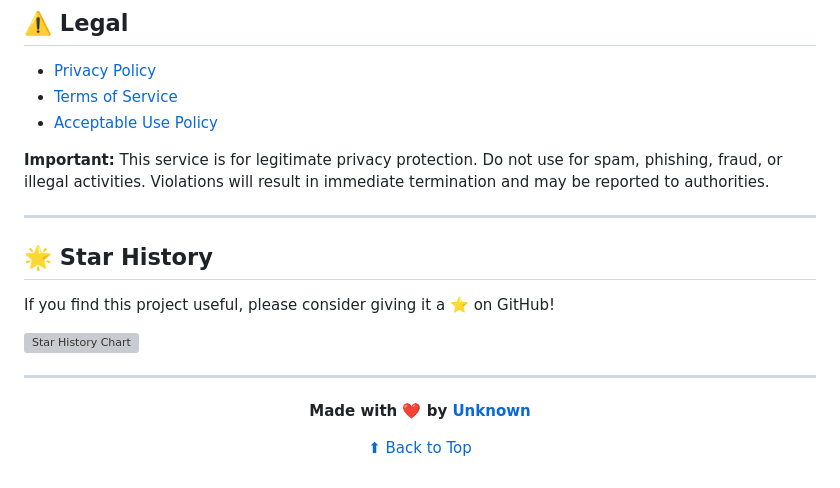
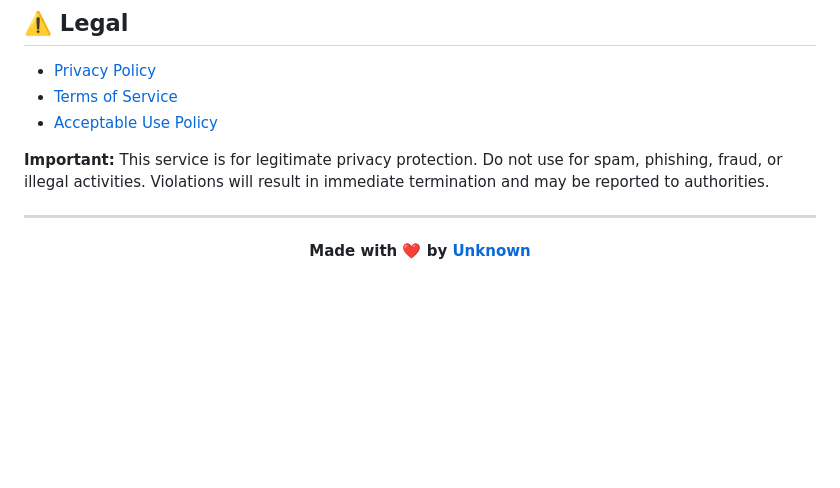
Before and after one commit to Unknown-2829/temp-mail, a Markdown page: README.md, the part around one of its changes. Drawn GitHub-style; blank space fills up the shorter version; grey boxes are pictures that could not be loaded.

Commit message:
Remove star repo graph and back to top link from README
Co-authored-by: Unknown-2829 <160002355+Unknown-2829@users.noreply.github.com>

```diff
--- a/README.md
+++ b/README.md
@@ -342,18 +340,8 @@ Contributions are welcome! Please feel free to submit a Pull Request.
 
 ---
 
-## 🌟 Star History
-
-If you find this project useful, please consider giving it a ⭐ on GitHub!
-
-[![Star History Chart](https://api.star-history.com/svg?repos=Unknown-2829/Phantom-mail&type=Date)](https://star-history.com/#Unknown-2829/Phantom-mail&Date)
-
----
-
 <div align="center">
 
 **Made with ❤️ by [Unknown](https://github.com/Unknown-2829)**
 
-[⬆ Back to Top](#top)
-
 </div>
```
Also changed, not shown: other parts of README.md (+0 -2 lines).
